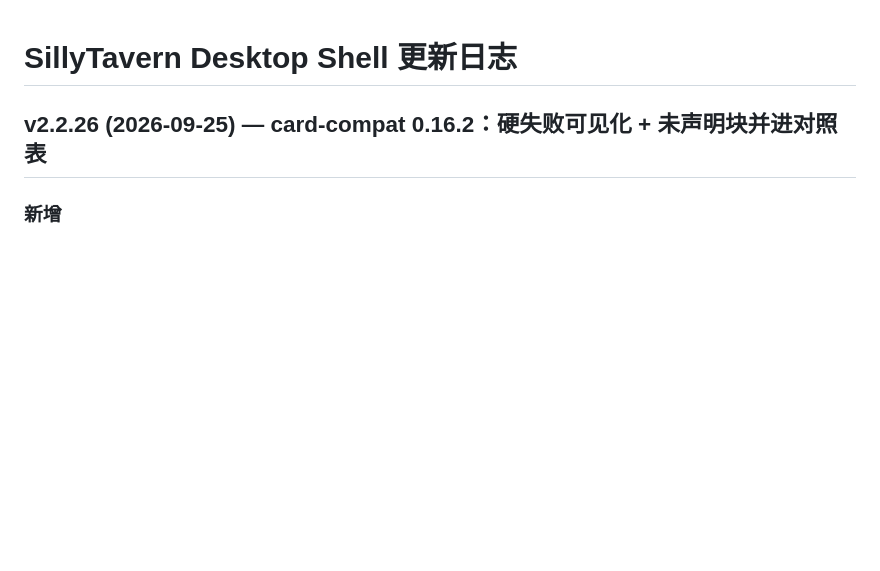
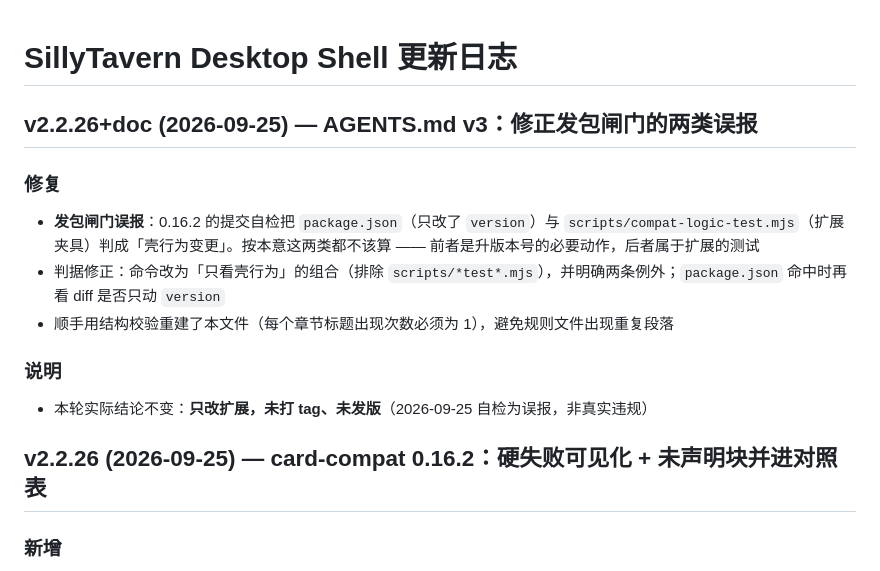
Before and after one commit to Anarrogantcat/sillytavern-shell, a Markdown page: CHANGELOG.md, the part around the change. Drawn GitHub-style; blank space fills up the shorter version.

```diff
--- a/CHANGELOG.md
+++ b/CHANGELOG.md
@@ -1,5 +1,14 @@
 # SillyTavern Desktop Shell 更新日志
 
+## v2.2.26+doc (2026-09-25) — AGENTS.md v3：修正发包闸门的两类误报
+
+### 修复
+- **发包闸门误报**：0.16.2 的提交自检把 `package.json`（只改了 `version`）与 `scripts/compat-logic-test.mjs`（扩展夹具）判成「壳行为变更」。按本意这两类都不该算 —— 前者是升版本号的必要动作，后者属于扩展的测试
+- 判据修正：命令改为「只看壳行为」的组合（排除 `scripts/*test*.mjs`），并明确两条例外；`package.json` 命中时再看 diff 是否只动 `version`
+- 顺手用结构校验重建了本文件（每个章节标题出现次数必须为 1），避免规则文件出现重复段落
+
+### 说明
+- 本轮实际结论不变：**只改扩展，未打 tag、未发版**（2026-09-25 自检为误报，非真实违规）
 ## v2.2.26 (2026-09-25) — card-compat 0.16.2：硬失败可见化 + 未声明块并进对照表
 
 ### 新增
```
Also changed, not shown: AGENTS.md (+14 -4 lines).
